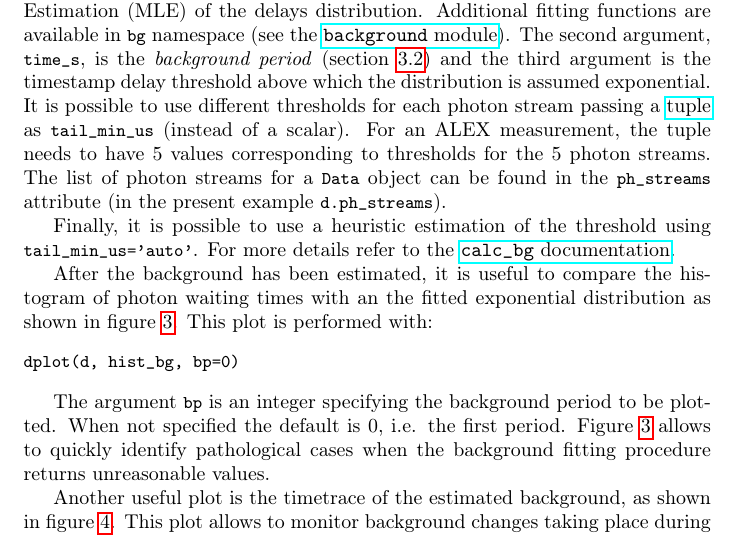
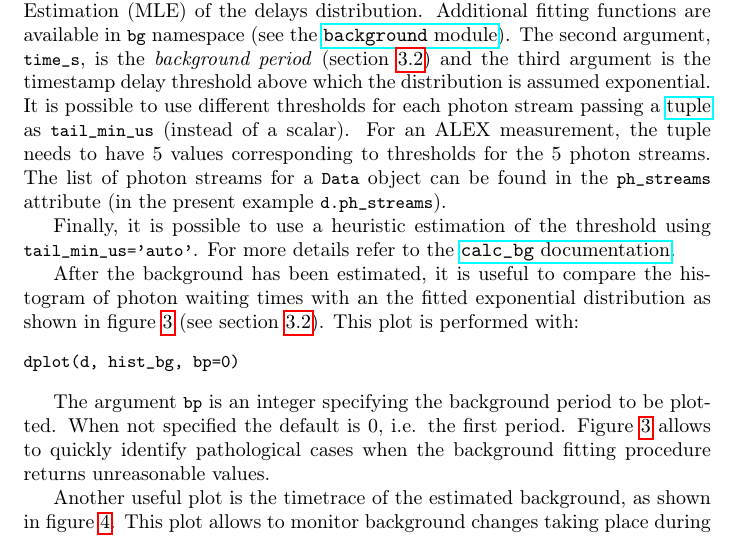
Before and after one commit to tritemio/fretbursts_paper, a LaTeX paper (main.tex, which reads background-estimation.tex): part of page 12 of 23, cut so that both start at the same text. Compiled offline with pdfLaTeX.

Commit message:
edited background-estimation.tex

```diff
--- a/background-estimation.tex
+++ b/background-estimation.tex
@@ -33,8 +33,8 @@ Finally, it is possible to use a heuristic estimation of the threshold using
 \href{http://fretbursts.readthedocs.org/en/latest/data\_class.html#fretbursts.burstlib.Data.calc\_bg}{\texttt{calc\_bg} documentation}.
 
 After the background has been estimated, it is useful to compare the histogram of
-photon waiting times with an the fitted exponential distribution as shown in figure~\ref{fig:bg_dist_all}.
-This plot is performed with:
+photon waiting times with an the fitted exponential distribution as shown in figure~\ref{fig:bg_dist_all}
+(see section~\ref{sec:bg_intro}). This plot is performed with:
 
 \begin{verbatim}
 dplot(d, hist_bg, bp=0)
```
